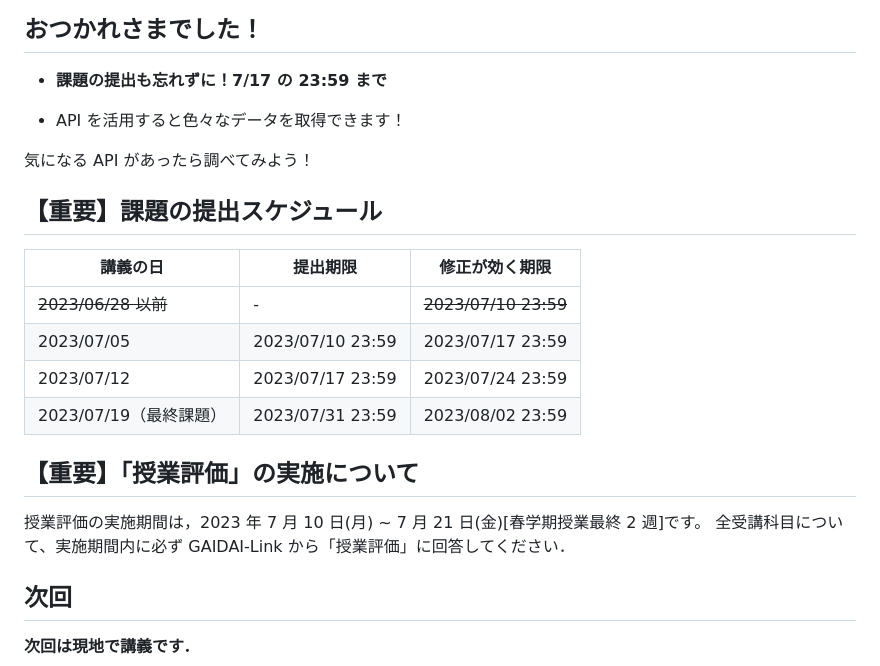
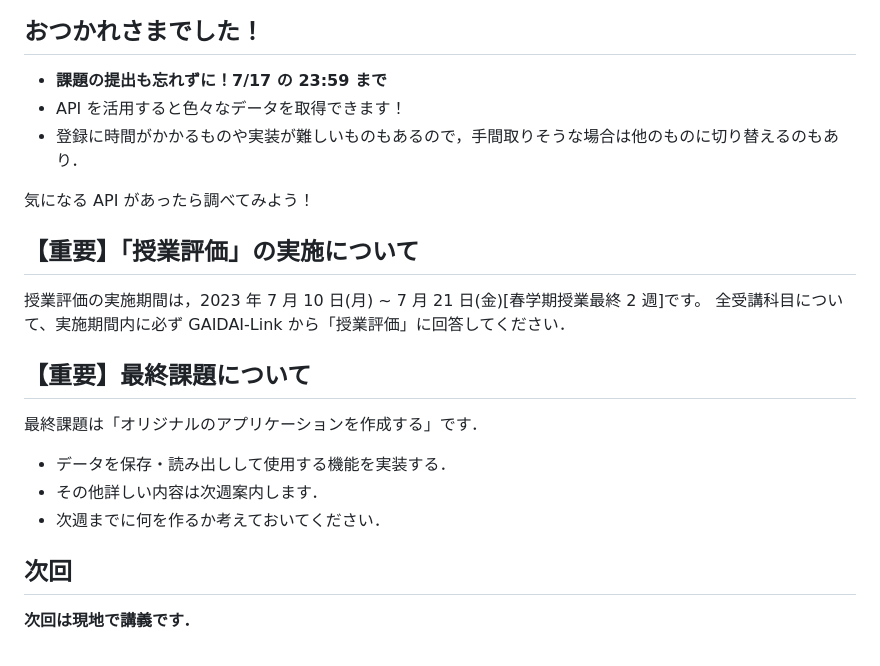
Before and after one commit to taroosg/algorithm-info, a Markdown page: README.md, the part around the change. Rendered like a GitHub page.

Commit message:
update no14

```diff
--- a/README.md
+++ b/README.md
@@ -1047,25 +1047,33 @@ JavaScript で作れるようになったので，より複雑な処理にチャ
 ## おつかれさまでした！
 
 - **課題の提出も忘れずに！7/17 の 23:59 まで**
-
 - API を活用すると色々なデータを取得できます！
+- 登録に時間がかかるものや実装が難しいものもあるので，手間取りそうな場合は他のものに切り替えるのもあり．
 
 気になる API があったら調べてみよう！
 
-## 【重要】課題の提出スケジュール
+## 【重要】「授業評価」の実施について
+
+授業評価の実施期間は，2023 年 7 月 10 日(月) ~ 7 月 21 日(金)\[春学期授業最終 2 週\]です。 全受講科目について、実施期間内に必ず GAIDAI-Link から「授業評価」に回答してください．
+
+<!-- ## 【重要】課題の提出スケジュール
 
 | 講義の日               | 提出期限         | 修正が効く期限       |
 | ---------------------- | ---------------- | -------------------- |
 | ~~2023/06/28 以前~~    | -                | ~~2023/07/10 23:59~~ |
 | 2023/07/05             | 2023/07/10 23:59 | 2023/07/17 23:59     |
 | 2023/07/12             | 2023/07/17 23:59 | 2023/07/24 23:59     |
-| 2023/07/19（最終課題） | 2023/07/31 23:59 | 2023/08/02 23:59     |
+| 2023/07/19（最終課題） | 2023/07/31 23:59 | 2023/08/02 23:59     | -->
 
 <!-- ※ 最終課題は大学の広報用にオープンキャンパスなどで紹介する場合があります．その場合は個別に大学側から連絡します． -->
 
-## 【重要】「授業評価」の実施について
+## 【重要】最終課題について
 
-授業評価の実施期間は，2023 年 7 月 10 日(月) ~ 7 月 21 日(金)\[春学期授業最終 2 週\]です。 全受講科目について、実施期間内に必ず GAIDAI-Link から「授業評価」に回答してください．
+最終課題は「オリジナルのアプリケーションを作成する」です．
+
+- データを保存・読み出しして使用する機能を実装する．
+- その他詳しい内容は次週案内します．
+- 次週までに何を作るか考えておいてください．
 
 ## 次回
 
```
